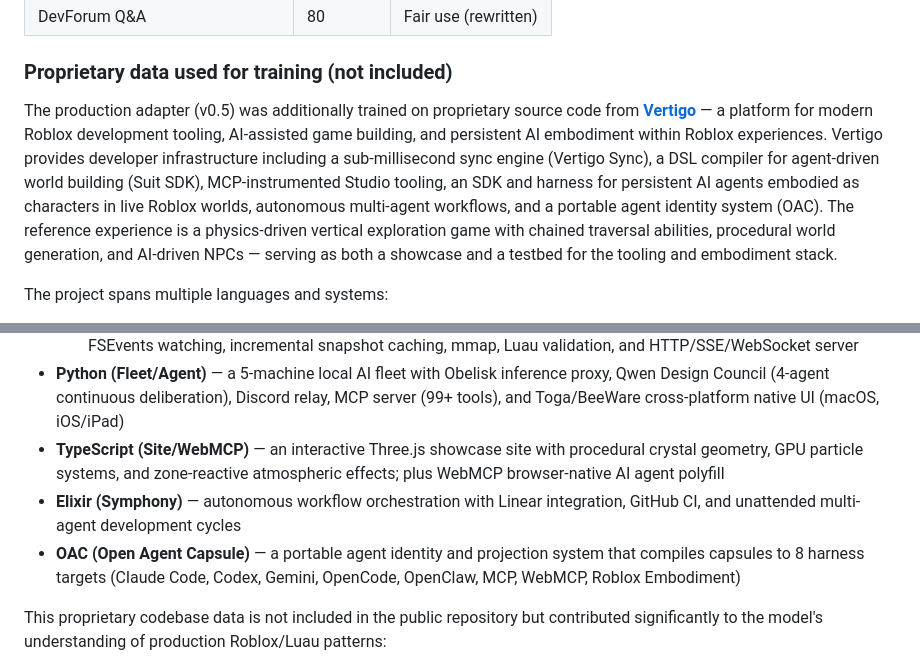
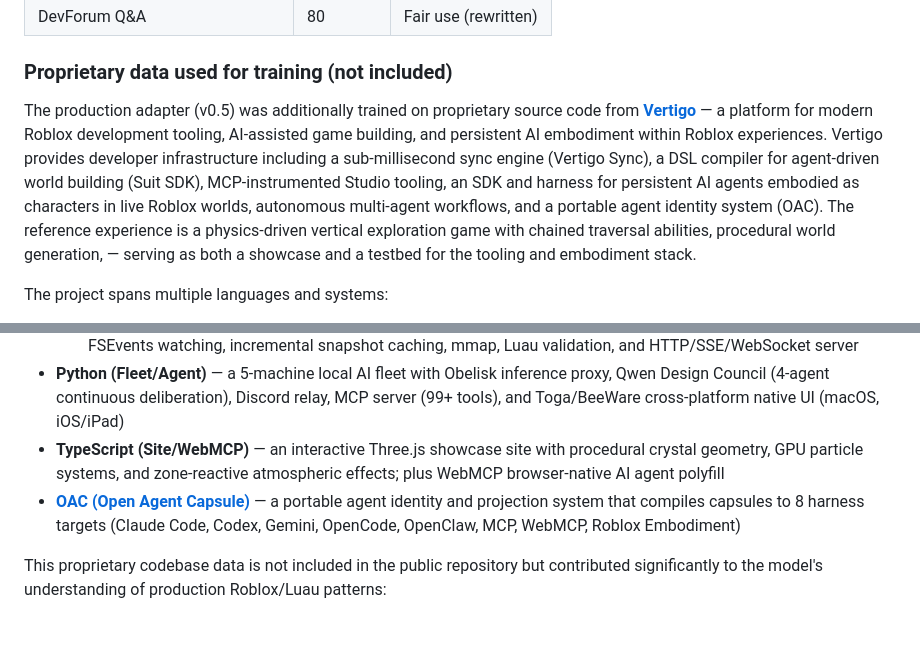
Before and after one commit to adpena/vertigo-lora, a Markdown page: README.md, 2 parts joined by grey strips. GitHub-like rendering; blank space fills up the shorter version.

Commit message:
Remove Symphony mention, link OAC to public repo, remove AI-driven NPCs phrase

```diff
--- a/README.md
+++ b/README.md
@@ -75,7 +75,7 @@ All examples include reasoning traces (`<think>` blocks) and are scored on a 1-5
 
 ### Proprietary data used for training (not included)
 
-The production adapter (v0.5) was additionally trained on proprietary source code from **[Vertigo](https://vertigo.build)** — a platform for modern Roblox development tooling, AI-assisted game building, and persistent AI embodiment within Roblox experiences. Vertigo provides developer infrastructure including a sub-millisecond sync engine (Vertigo Sync), a DSL compiler for agent-driven world building (Suit SDK), MCP-instrumented Studio tooling, an SDK and harness for persistent AI agents embodied as characters in live Roblox worlds, autonomous multi-agent workflows, and a portable agent identity system (OAC). The reference experience is a physics-driven vertical exploration game with chained traversal abilities, procedural world generation, and AI-driven NPCs — serving as both a showcase and a testbed for the tooling and embodiment stack.
+The production adapter (v0.5) was additionally trained on proprietary source code from **[Vertigo](https://vertigo.build)** — a platform for modern Roblox development tooling, AI-assisted game building, and persistent AI embodiment within Roblox experiences. Vertigo provides developer infrastructure including a sub-millisecond sync engine (Vertigo Sync), a DSL compiler for agent-driven world building (Suit SDK), MCP-instrumented Studio tooling, an SDK and harness for persistent AI agents embodied as characters in live Roblox worlds, autonomous multi-agent workflows, and a portable agent identity system (OAC). The reference experience is a physics-driven vertical exploration game with chained traversal abilities, procedural world generation, — serving as both a showcase and a testbed for the tooling and embodiment stack.
 
 The project spans multiple languages and systems:
 
@@ -86,8 +86,7 @@ The project spans multiple languages and systems:
   - **Vertigo Sync**: a sub-millisecond source sync engine replacing Rojo for real-time Studio development, with native FSEvents watching, incremental snapshot caching, mmap, Luau validation, and HTTP/SSE/WebSocket server
 - **Python (Fleet/Agent)** — a 5-machine local AI fleet with Obelisk inference proxy, Qwen Design Council (4-agent continuous deliberation), Discord relay, MCP server (99+ tools), and Toga/BeeWare cross-platform native UI (macOS, iOS/iPad)
 - **TypeScript (Site/WebMCP)** — an interactive Three.js showcase site with procedural crystal geometry, GPU particle systems, and zone-reactive atmospheric effects; plus WebMCP browser-native AI agent polyfill
-- **Elixir (Symphony)** — autonomous workflow orchestration with Linear integration, GitHub CI, and unattended multi-agent development cycles
-- **OAC (Open Agent Capsule)** — a portable agent identity and projection system that compiles capsules to 8 harness targets (Claude Code, Codex, Gemini, OpenCode, OpenClaw, MCP, WebMCP, Roblox Embodiment)
+- **[OAC (Open Agent Capsule)](https://github.com/adpena/oac)** — a portable agent identity and projection system that compiles capsules to 8 harness targets (Claude Code, Codex, Gemini, OpenCode, OpenClaw, MCP, WebMCP, Roblox Embodiment)
 
 This proprietary codebase data is not included in the public repository but contributed significantly to the model's understanding of production Roblox/Luau patterns:
 
```
